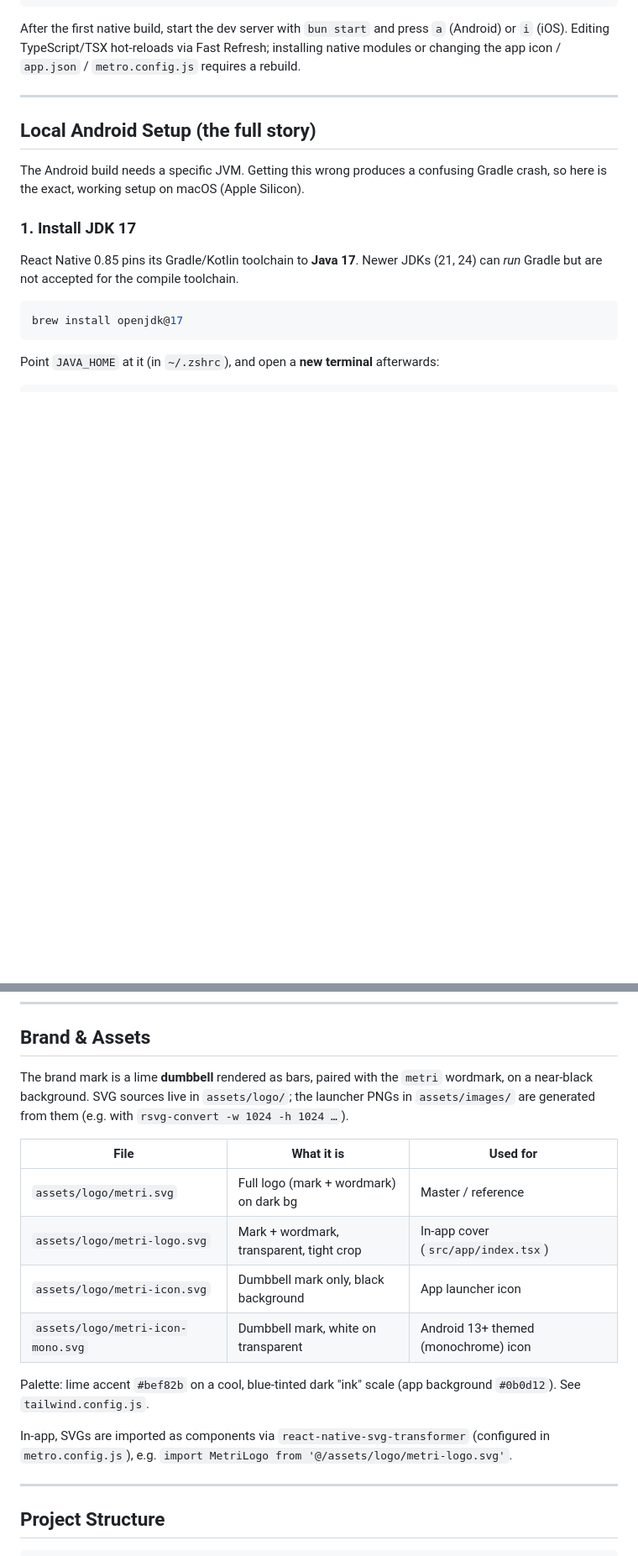
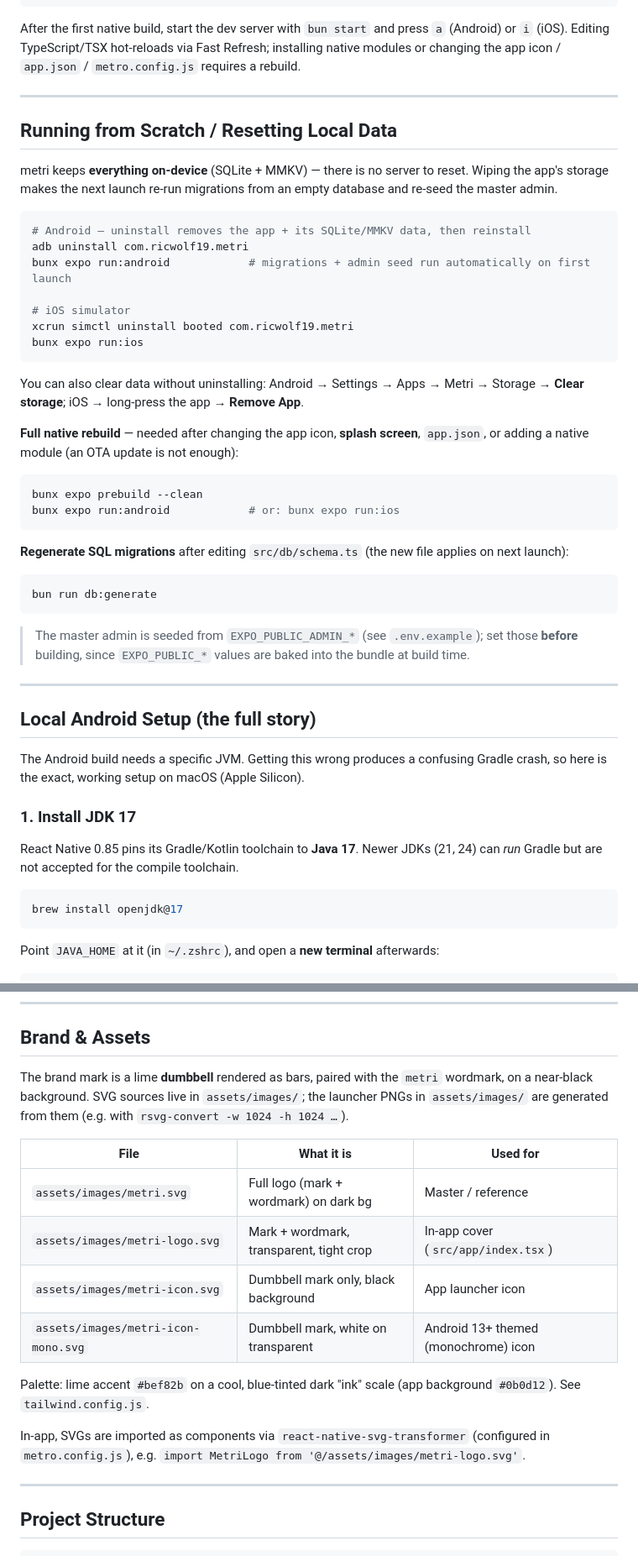
Before and after one commit to Ricwolf19/metri, a Markdown page: README.md, 2 parts joined by grey strips. Shown at 84% size. GitHub-like rendering; blank space fills up the shorter version.

Commit message:
docs: update AGENTS.md and README

````diff
--- a/README.md
+++ b/README.md
@@ -91,6 +91,43 @@ or changing the app icon / `app.json` / `metro.config.js` requires a rebuild.
 
 ---
 
+## Running from Scratch / Resetting Local Data
+
+metri keeps **everything on-device** (SQLite + MMKV) — there is no server to reset. Wiping the app's
+storage makes the next launch re-run migrations from an empty database and re-seed the master admin.
+
+```bash
+# Android — uninstall removes the app + its SQLite/MMKV data, then reinstall
+adb uninstall com.ricwolf19.metri
+bunx expo run:android            # migrations + admin seed run automatically on first launch
+
+# iOS simulator
+xcrun simctl uninstall booted com.ricwolf19.metri
+bunx expo run:ios
+```
+
+You can also clear data without uninstalling: Android → Settings → Apps → Metri → Storage → **Clear
+storage**; iOS → long-press the app → **Remove App**.
+
+**Full native rebuild** — needed after changing the app icon, **splash screen**, `app.json`, or adding
+a native module (an OTA update is not enough):
+
+```bash
+bunx expo prebuild --clean
+bunx expo run:android            # or: bunx expo run:ios
+```
+
+**Regenerate SQL migrations** after editing `src/db/schema.ts` (the new file applies on next launch):
+
+```bash
+bun run db:generate
+```
+
+> The master admin is seeded from `EXPO_PUBLIC_ADMIN_*` (see `.env.example`); set those **before**
+> building, since `EXPO_PUBLIC_*` values are baked into the bundle at build time.
+
+---
+
 ## Local Android Setup (the full story)
 
 The Android build needs a specific JVM. Getting this wrong produces a confusing Gradle crash,
@@ -156,21 +193,21 @@ Wireless debugging works on Android: pair the device over Wi-Fi with
 ## Brand & Assets
 
 The brand mark is a lime **dumbbell** rendered as bars, paired with the `metri` wordmark, on a
-near-black background. SVG sources live in `assets/logo/`; the launcher PNGs in
+near-black background. SVG sources live in `assets/images/`; the launcher PNGs in
 `assets/images/` are generated from them (e.g. with `rsvg-convert -w 1024 -h 1024 …`).
 
-| File                              | What it is                               | Used for                             |
-| --------------------------------- | ---------------------------------------- | ------------------------------------ |
-| `assets/logo/metri.svg`           | Full logo (mark + wordmark) on dark bg   | Master / reference                   |
-| `assets/logo/metri-logo.svg`      | Mark + wordmark, transparent, tight crop | In-app cover (`src/app/index.tsx`)   |
-| `assets/logo/metri-icon.svg`      | Dumbbell mark only, black background     | App launcher icon                    |
-| `assets/logo/metri-icon-mono.svg` | Dumbbell mark, white on transparent      | Android 13+ themed (monochrome) icon |
+| File                                | What it is                               | Used for                             |
+| ----------------------------------- | ---------------------------------------- | ------------------------------------ |
+| `assets/images/metri.svg`           | Full logo (mark + wordmark) on dark bg   | Master / reference                   |
+| `assets/images/metri-logo.svg`      | Mark + wordmark, transparent, tight crop | In-app cover (`src/app/index.tsx`)   |
+| `assets/images/metri-icon.svg`      | Dumbbell mark only, black background     | App launcher icon                    |
+| `assets/images/metri-icon-mono.svg` | Dumbbell mark, white on transparent      | Android 13+ themed (monochrome) icon |
 
 Palette: lime accent `#bef82b` on a cool, blue-tinted dark "ink" scale (app background
 `#0b0d12`). See `tailwind.config.js`.
 
 In-app, SVGs are imported as components via `react-native-svg-transformer` (configured in
-`metro.config.js`), e.g. `import MetriLogo from '@/assets/logo/metri-logo.svg'`.
+`metro.config.js`), e.g. `import MetriLogo from '@/assets/images/metri-logo.svg'`.
 
 ---
 
````
Also changed, not shown: other parts of README.md (+1 -2 lines), AGENTS.md (+46 -12 lines).
